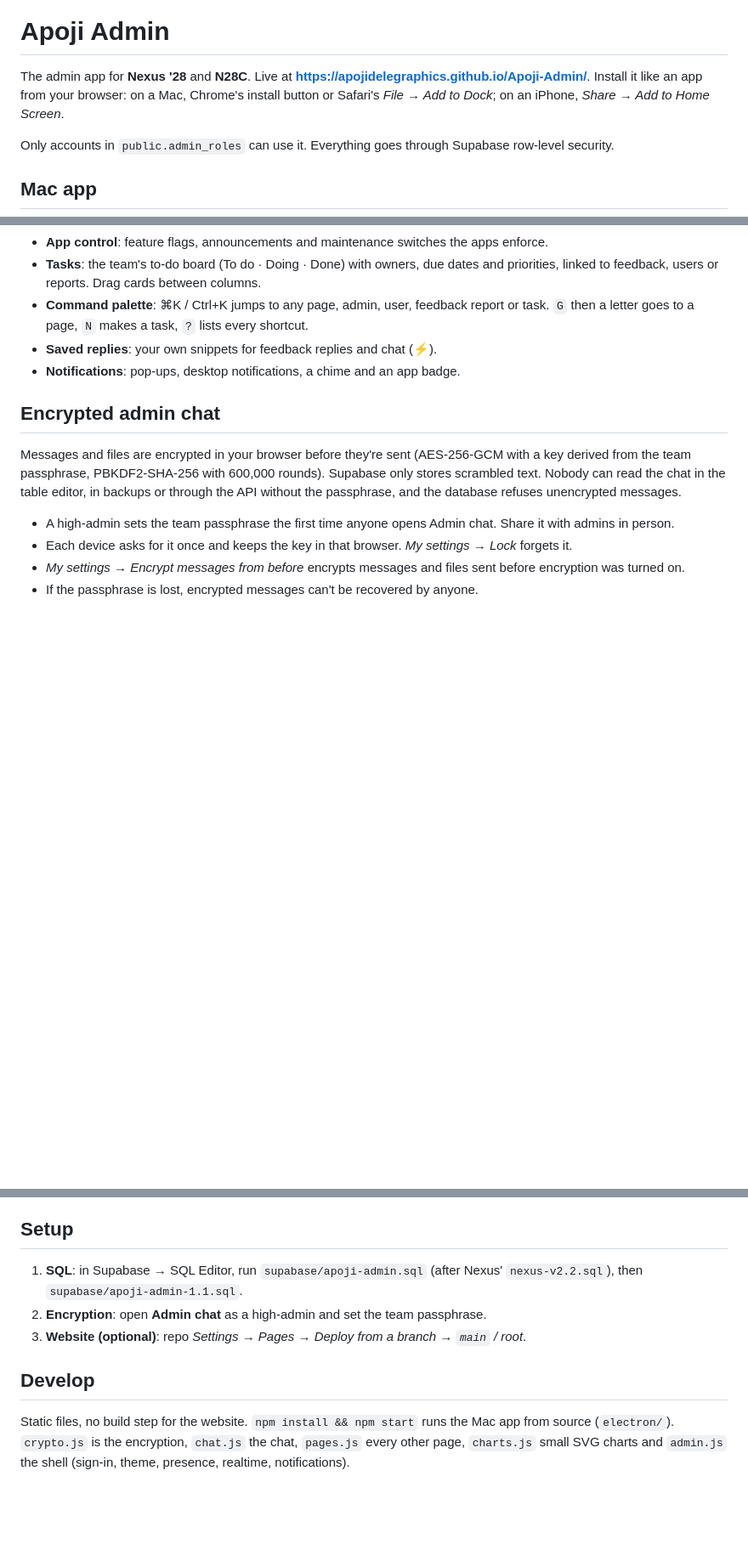
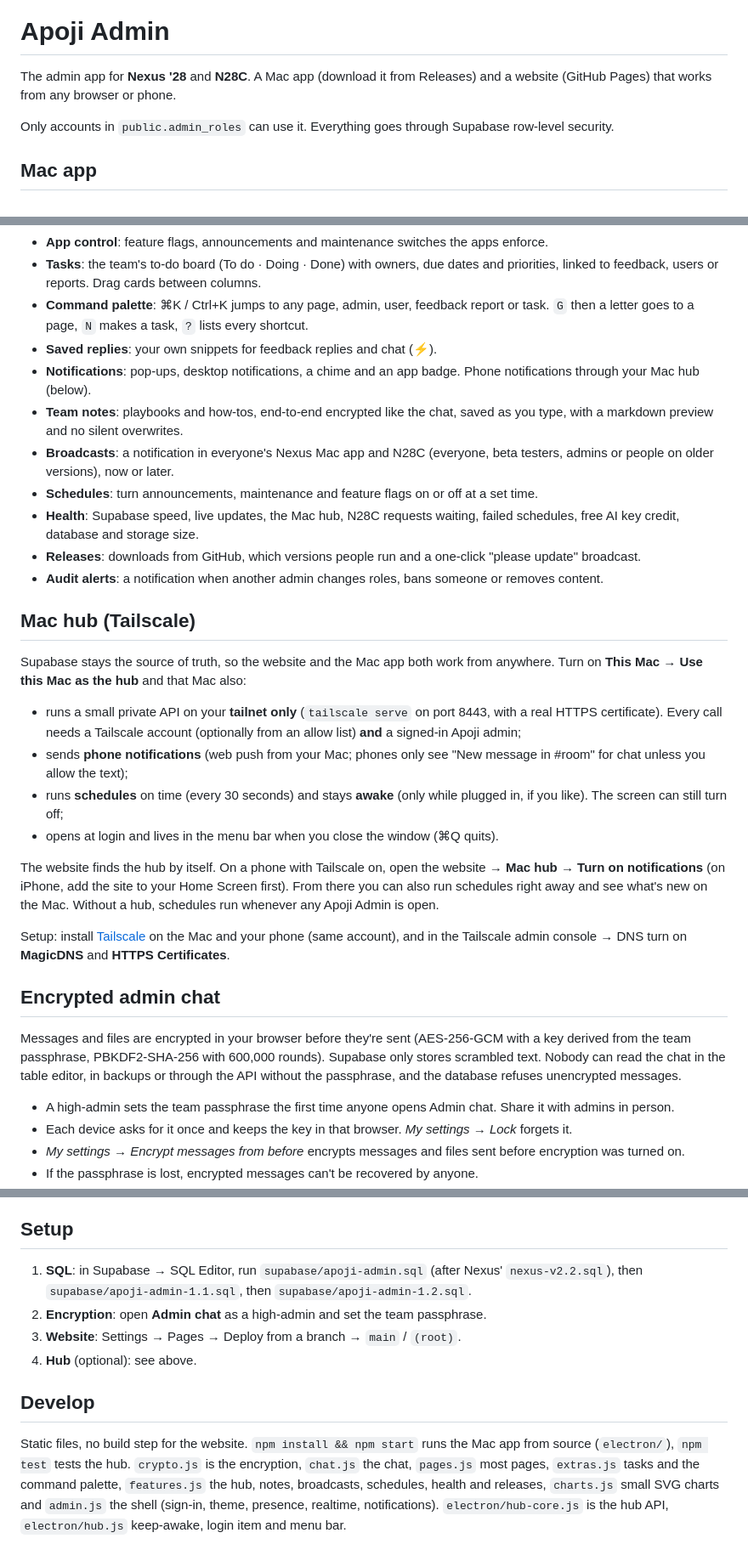
Before and after one commit to apojidelegraphics/Apoji-Admin, a Markdown page: README.md, 3 parts joined by grey strips. Shown at 85% size. GitHub-like rendering; blank space fills up the shorter version.

Commit message:
Apoji Admin 1.2.0: Mac hub over Tailscale, broadcasts, schedules, team notes, health, releases

```diff
--- a/README.md
+++ b/README.md
@@ -3,7 +3,7 @@
 # Apoji Admin
 
 The admin app for **Nexus '28** and **N28C**.
-Live at **https://apojidelegraphics.github.io/Apoji-Admin/**. Install it like an app from your browser: on a Mac, Chrome's install button or Safari's *File → Add to Dock*; on an iPhone, *Share → Add to Home Screen*.
+A Mac app (download it from Releases) and a website (GitHub Pages) that works from any browser or phone.
 
 Only accounts in `public.admin_roles` can use it. Everything goes through Supabase row-level security.
 
@@ -27,7 +27,26 @@ It's the same portal with the files built in, plus a Dock badge for unread items
 - **Tasks**: the team's to-do board (To do · Doing · Done) with owners, due dates and priorities, linked to feedback, users or reports. Drag cards between columns.
 - **Command palette**: ⌘K / Ctrl+K jumps to any page, admin, user, feedback report or task. `G` then a letter goes to a page, `N` makes a task, `?` lists every shortcut.
 - **Saved replies**: your own snippets for feedback replies and chat (⚡).
-- **Notifications**: pop-ups, desktop notifications, a chime and an app badge.
+- **Notifications**: pop-ups, desktop notifications, a chime and an app badge. Phone notifications through your Mac hub (below).
+- **Team notes**: playbooks and how-tos, end-to-end encrypted like the chat, saved as you type, with a markdown preview and no silent overwrites.
+- **Broadcasts**: a notification in everyone's Nexus Mac app and N28C (everyone, beta testers, admins or people on older versions), now or later.
+- **Schedules**: turn announcements, maintenance and feature flags on or off at a set time.
+- **Health**: Supabase speed, live updates, the Mac hub, N28C requests waiting, failed schedules, free AI key credit, database and storage size.
+- **Releases**: downloads from GitHub, which versions people run and a one-click "please update" broadcast.
+- **Audit alerts**: a notification when another admin changes roles, bans someone or removes content.
+
+## Mac hub (Tailscale)
+
+Supabase stays the source of truth, so the website and the Mac app both work from anywhere. Turn on **This Mac → Use this Mac as the hub** and that Mac also:
+
+- runs a small private API on your **tailnet only** (`tailscale serve` on port 8443, with a real HTTPS certificate). Every call needs a Tailscale account (optionally from an allow list) **and** a signed-in Apoji admin;
+- sends **phone notifications** (web push from your Mac; phones only see "New message in #room" for chat unless you allow the text);
+- runs **schedules** on time (every 30 seconds) and stays **awake** (only while plugged in, if you like). The screen can still turn off;
+- opens at login and lives in the menu bar when you close the window (⌘Q quits).
+
+The website finds the hub by itself. On a phone with Tailscale on, open the website → **Mac hub** → **Turn on notifications** (on iPhone, add the site to your Home Screen first). From there you can also run schedules right away and see what's new on the Mac. Without a hub, schedules run whenever any Apoji Admin is open.
+
+Setup: install [Tailscale](https://tailscale.com/download) on the Mac and your phone (same account), and in the Tailscale admin console → DNS turn on **MagicDNS** and **HTTPS Certificates**.
 
 ## Encrypted admin chat
 
@@ -40,10 +59,11 @@ Messages and files are encrypted in your browser before they're sent (AES-256-GC
 
 ## Setup
 
-1. **SQL**: in Supabase → SQL Editor, run `supabase/apoji-admin.sql` (after Nexus' `nexus-v2.2.sql`), then `supabase/apoji-admin-1.1.sql`.
+1. **SQL**: in Supabase → SQL Editor, run `supabase/apoji-admin.sql` (after Nexus' `nexus-v2.2.sql`), then `supabase/apoji-admin-1.1.sql`, then `supabase/apoji-admin-1.2.sql`.
 2. **Encryption**: open **Admin chat** as a high-admin and set the team passphrase.
-3. **Website (optional)**: repo *Settings → Pages → Deploy from a branch → `main` / root*.
+3. **Website**: Settings → Pages → Deploy from a branch → `main` / `(root)`.
+4. **Hub** (optional): see above.
 
 ## Develop
 
-Static files, no build step for the website. `npm install && npm start` runs the Mac app from source (`electron/`). `crypto.js` is the encryption, `chat.js` the chat, `pages.js` every other page, `charts.js` small SVG charts and `admin.js` the shell (sign-in, theme, presence, realtime, notifications).
+Static files, no build step for the website. `npm install && npm start` runs the Mac app from source (`electron/`), `npm test` tests the hub. `crypto.js` is the encryption, `chat.js` the chat, `pages.js` most pages, `extras.js` tasks and the command palette, `features.js` the hub, notes, broadcasts, schedules, health and releases, `charts.js` small SVG charts and `admin.js` the shell (sign-in, theme, presence, realtime, notifications). `electron/hub-core.js` is the hub API, `electron/hub.js` keep-awake, login item and menu bar.
```
Also changed, not shown: electron/trayTemplate.png (added), electron/trayTemplate@2x.png (added), 15 other files.
